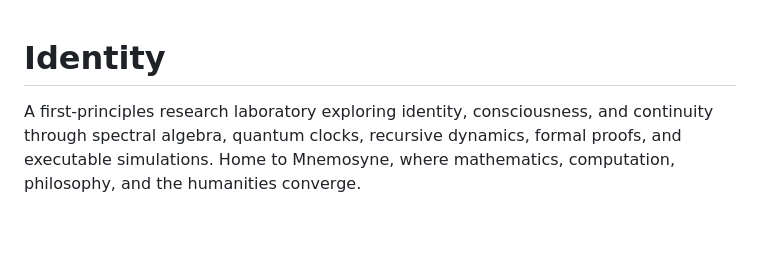
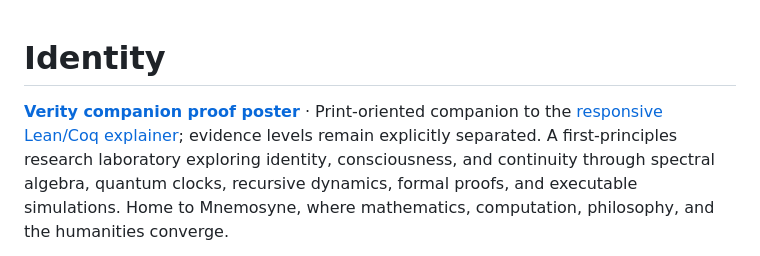
Before and after one commit to nicholaskouns-create/Identity, a Markdown page: README.md, the part around the change. Rendered like a GitHub page; blank space fills up the shorter version.

Commit message:
Link Verity companion E47 proof poster alongside canonical explainer

```diff
--- a/README.md
+++ b/README.md
@@ -1,4 +1,6 @@
 # Identity
+
+**[Verity companion proof poster](https://nicholaskouns-create.github.io/Identity/site/proof/lean-coq/verity-poster.html)** · Print-oriented companion to the [responsive Lean/Coq explainer](https://nicholaskouns-create.github.io/Identity/site/proof/lean-coq/); evidence levels remain explicitly separated.
 A first-principles research laboratory exploring identity, consciousness, and continuity through spectral algebra, quantum clocks, recursive dynamics, formal proofs, and executable simulations. Home to Mnemosyne, where mathematics, computation, philosophy, and the humanities converge.
 
 **[Explore the public Lean/Coq proof explainer](https://nicholaskouns-create.github.io/Identity/site/proof/lean-coq/)** · A lay-audience guide to machine-checked mathematics, the eight accepted scalar/surrogate modules, exact E47 validation, and the concrete-matrix verification boundary.
```
